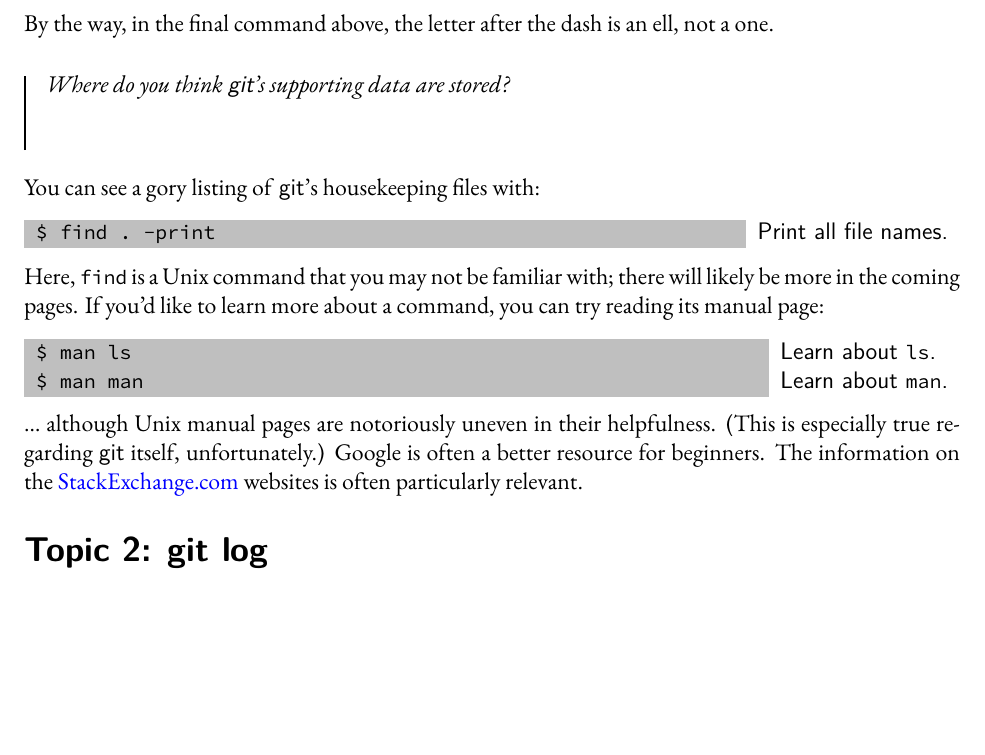
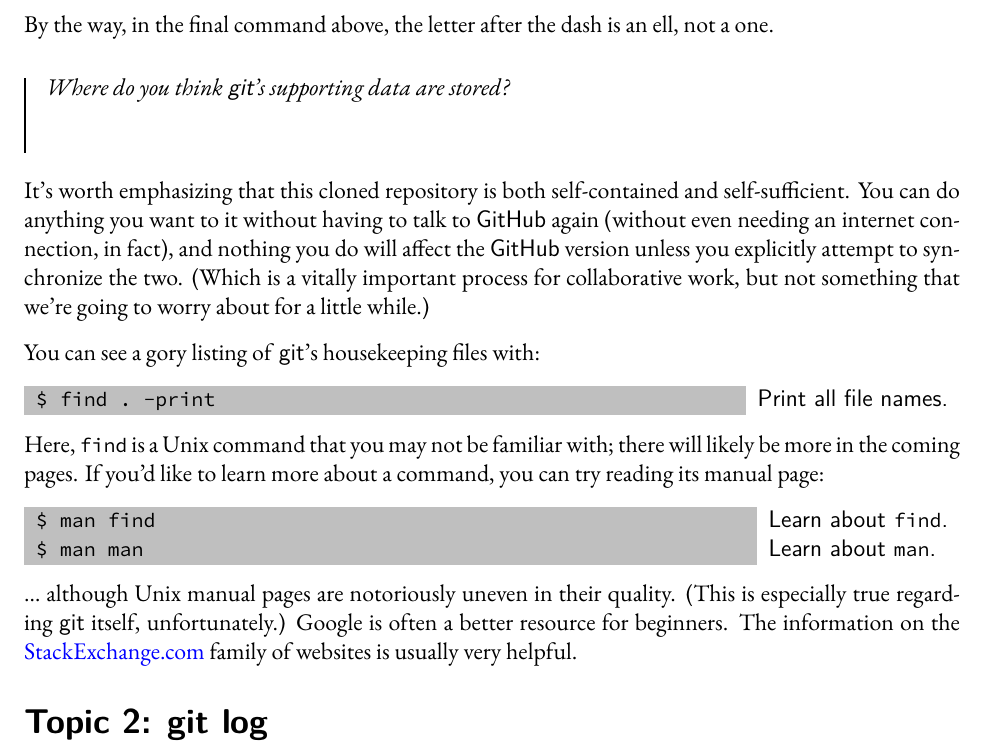
Before and after one commit to pkgw/git-lab, a LaTeX document (handout/handout.tex): part of page 3 of 5, cut so that both start at the same text, the shorter picture padded with empty space. Compiled offline with XeLaTeX; a missing font is replaced by an installed copy or a similar font.

Commit message:
handout: checkpoint

```diff
--- a/handout/handout.tex
+++ b/handout/handout.tex
@@ -99,6 +99,14 @@ not a one.
 
 \fillme{0.4in}{Where do you think \git's supporting data are stored?}
 
+It's worth emphasizing that this cloned repository is both self-contained and
+self-sufficient. You can do anything you want to it without having to talk to
+\textsf{GitHub} again (without even needing an internet connection, in fact),
+and nothing you do will affect the \textsf{GitHub} version unless you
+explicitly attempt to synchronize the two. (Which is a vitally important
+process for collaborative work, but not something that we're going to worry
+about for a little while.)
+
 You can see a gory listing of \git's housekeeping files with:
 
 \typeone{find . -print}{Print all file names.}
@@ -108,15 +116,15 @@ likely be more in the coming pages. If you'd like to learn more about a
 command, you can try reading its manual page:
 
 \begin{typeme}
-man ls & Learn about \t{ls}. \\
+man find & Learn about \t{find}. \\
 man man & Learn about \t{man}.
 \end{typeme}
 
-\ldots\ although Unix manual pages are notoriously uneven in their
-helpfulness. (This is especially true regarding \git\ itself, unfortunately.)
-Google is often a better resource for beginners. The information on the
-\href{http://stackexchange.com/}{StackExchange.com} websites is often
-particularly relevant.
+\ldots\ although Unix manual pages are notoriously uneven in their quality.
+(This is especially true regarding \git\ itself, unfortunately.) Google is
+often a better resource for beginners. The information on the
+\href{http://stackexchange.com/}{StackExchange.com} family of websites is
+usually very helpful.
 
 
 \segment{git log}
```
Also changed, not shown: handout/handout.tex (1 more changed lines).
